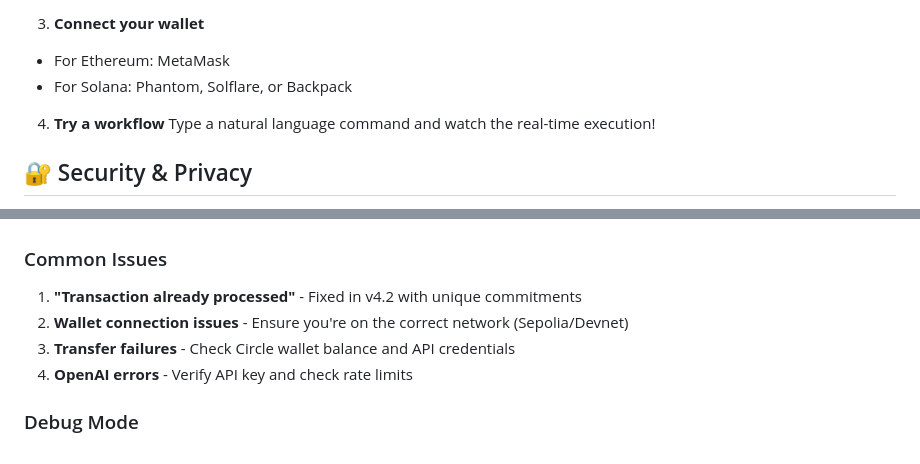
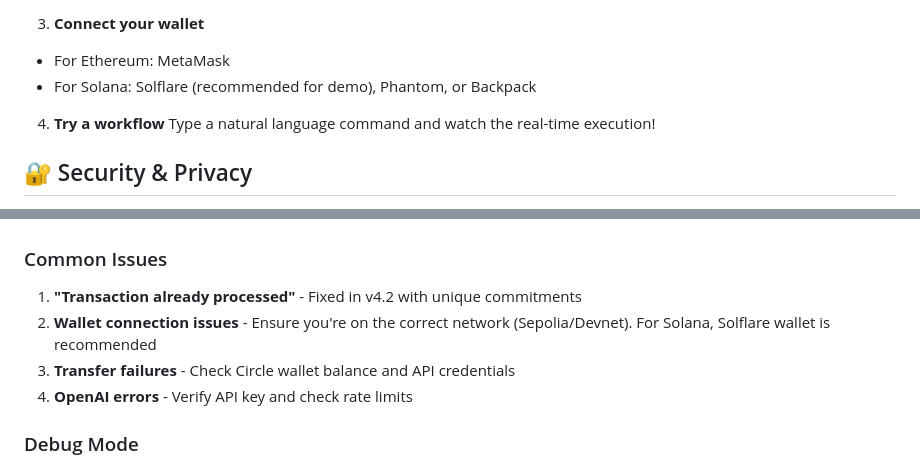
Before and after one commit to hshadab/verifiable-agentkit, a Markdown page: README.md, 2 parts joined by grey strips. Rendered like a GitHub page.

```diff
--- a/README.md
+++ b/README.md
@@ -127,7 +127,7 @@ Navigate to `http://localhost:8001`
 
 3. **Connect your wallet**
 - For Ethereum: MetaMask
-- For Solana: Phantom, Solflare, or Backpack
+- For Solana: Solflare (recommended for demo), Phantom, or Backpack
 
 4. **Try a workflow**
 Type a natural language command and watch the real-time execution!
@@ -246,7 +329,7 @@ We welcome contributions! Areas of interest:
 ### Common Issues
 
 1. **"Transaction already processed"** - Fixed in v4.2 with unique commitments
-2. **Wallet connection issues** - Ensure you're on the correct network (Sepolia/Devnet)
+2. **Wallet connection issues** - Ensure you're on the correct network (Sepolia/Devnet). For Solana, Solflare wallet is recommended
 3. **Transfer failures** - Check Circle wallet balance and API credentials
 4. **OpenAI errors** - Verify API key and check rate limits
 
```
Also changed, not shown: other parts of README.md (+83 -0 lines).
